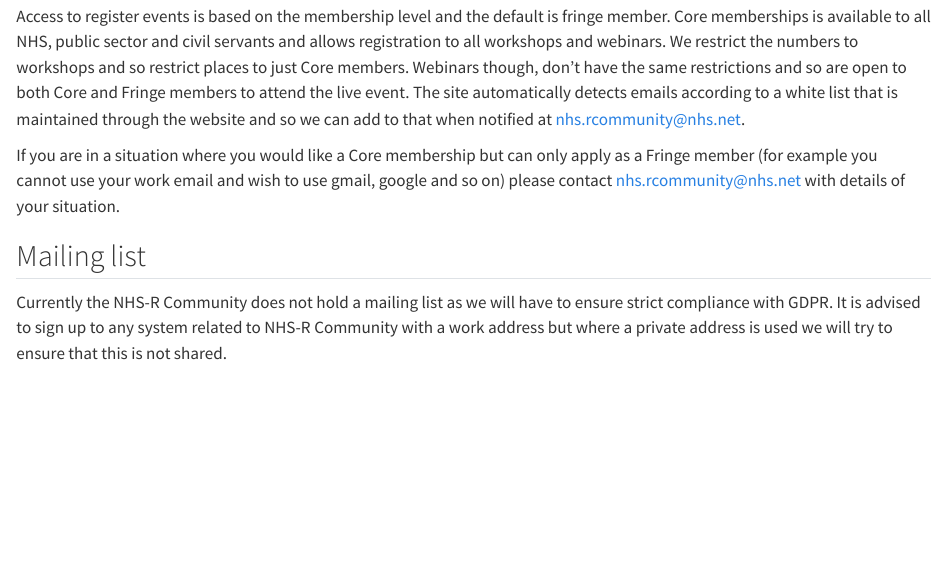
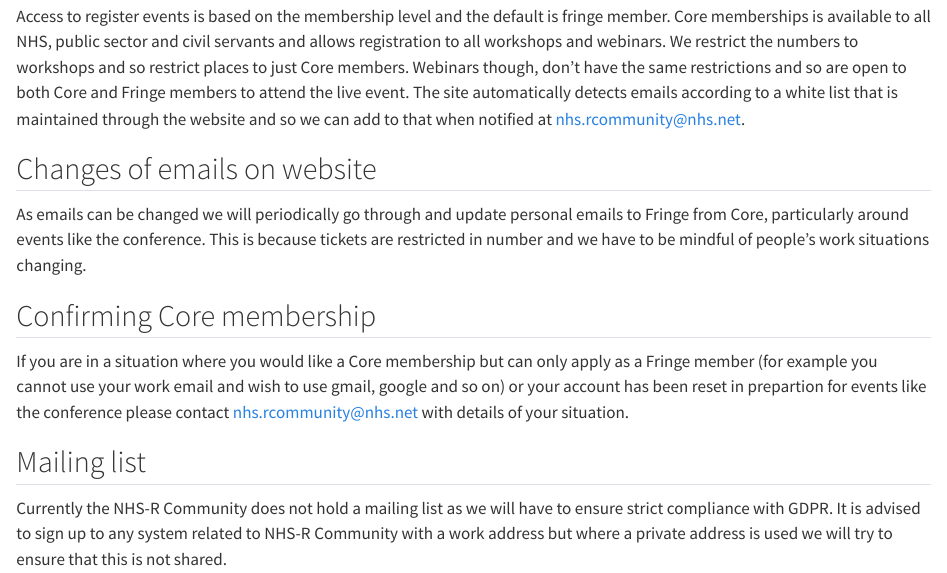
Before and after one commit to nhs-r-community/NHSR-way, a Quarto document (community-handbook.qmd): the page in a window 1100 px wide, from 1900 px down. Rendered offline with R 4.5, knitr and Pandoc in place of Quarto, with nearby package versions.

Commit message:
Added information about resetting of accounts to fringe

```diff
--- a/community-handbook.qmd
+++ b/community-handbook.qmd
@@ -73,7 +73,14 @@
 Webinars though, don't have the same restrictions and so are open to both Core and Fringe members to attend the live event.
 The site automatically detects emails according to a white list that is maintained through the website and so we can add to that when notified at [nhs.rcommunity@nhs.net](mailto:nhs.rcommunity@nhs.net).
 
-If you are in a situation where you would like a Core membership but can only apply as a Fringe member (for example you cannot use your work email and wish to use gmail, google and so on) please contact [nhs.rcommunity@nhs.net](mailto:nhs.rcommunity@nhs.net) with details of your situation.
+## Changes of emails on website
+
+As emails can be changed we will periodically go through and update personal emails to Fringe from Core, particularly around events like the conference.
+This is because tickets are restricted in number and we have to be mindful of people's work situations changing.
+
+## Confirming Core membership
+
+If you are in a situation where you would like a Core membership but can only apply as a Fringe member (for example you cannot use your work email and wish to use gmail, google and so on) or your account has been reset in prepartion for events like the conference please contact [nhs.rcommunity@nhs.net](mailto:nhs.rcommunity@nhs.net) with details of your situation.
 
 ## Mailing list
 
```
